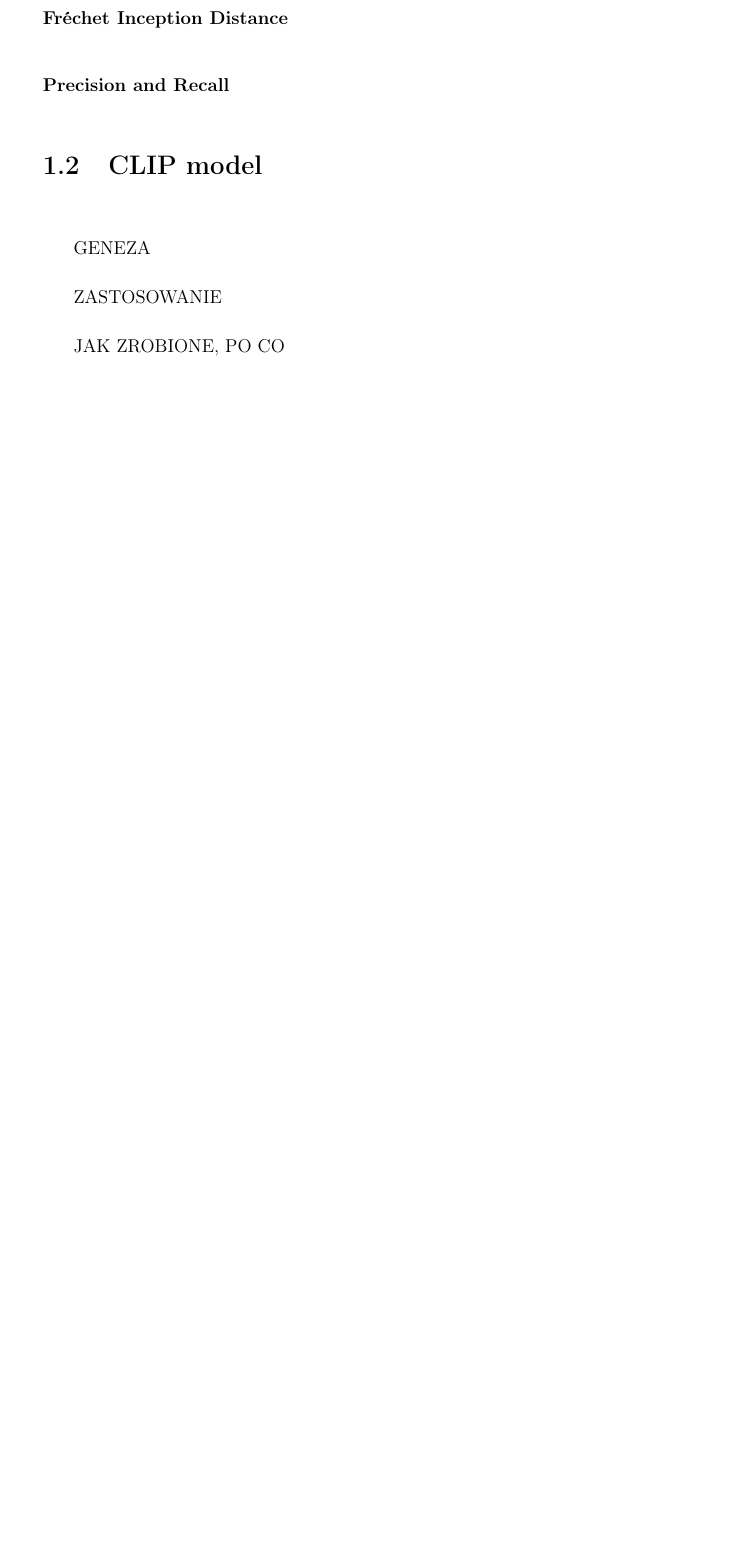
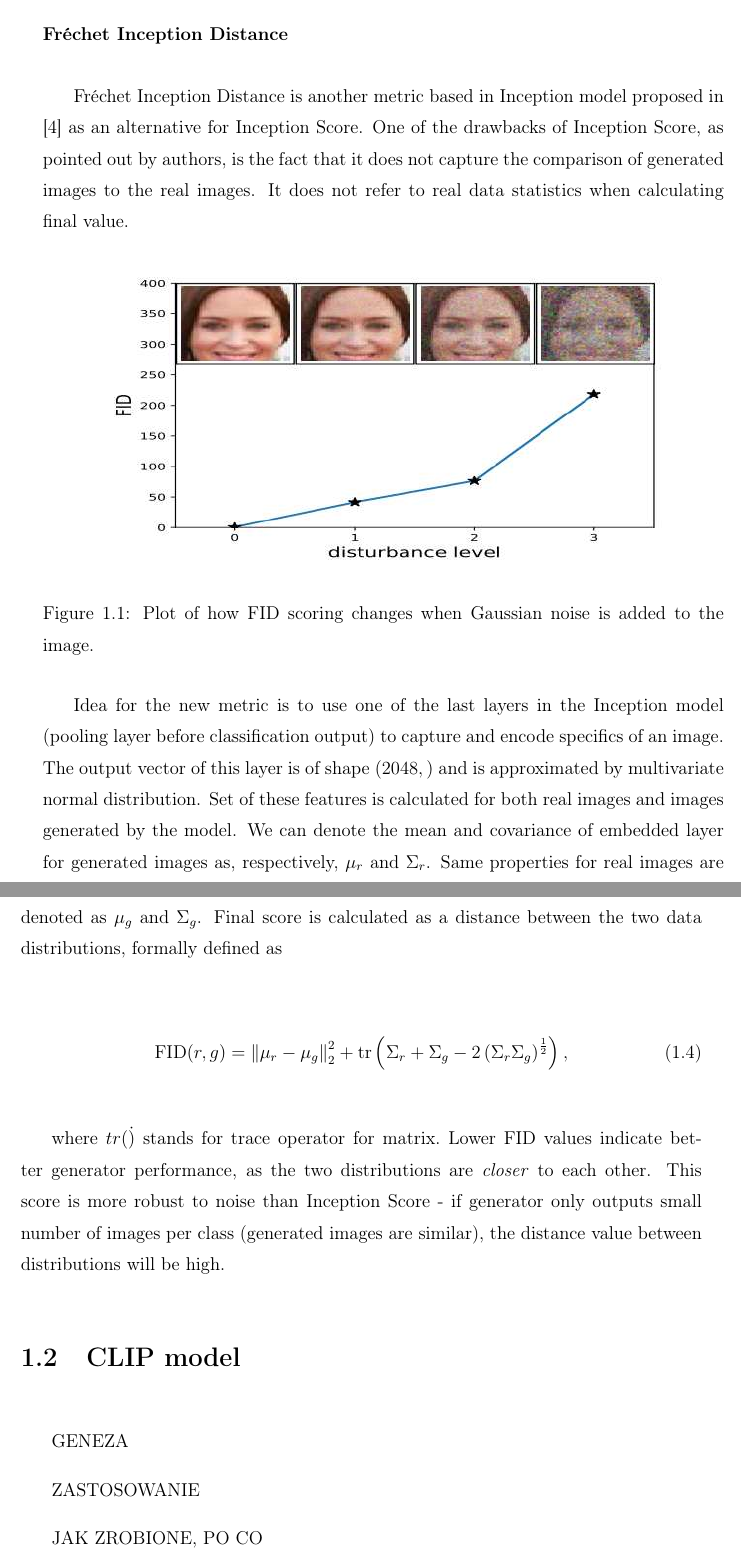
Before and after one commit to maciejdomagala/clip_gans, a LaTeX thesis (praca/praca.tex): part of page 7 of 25 before the commit and two parts of pages 7 and 8 of 26 after it, the two joined at a grey line, cut so that both start at the same text, the shorter picture padded with empty space. Compiled offline with pdfLaTeX.

Commit message:
praca FID update

```diff
--- a/praca/praca.tex
+++ b/praca/praca.tex
@@ -196,9 +200,23 @@
 
 \subsubsection*{Fr\'echet Inception Distance}
 
+Fr\'echet Inception Distance is another metric based in Inception model proposed in \cite{fid} as an alternative for Inception Score. One of the drawbacks of Inception Score, as pointed out by authors, is the fact that it does not capture the comparison of generated images to the real images. It does not refer to real data statistics when calculating final value.
 
 
-\subsubsection*{Precision and Recall}
+ \begin{figure}[ht!]
+     \centering
+     \includegraphics[scale=1.6]{figs/fid.eps}
+     \caption{Plot of how FID scoring changes when Gaussian noise is added to the image.}\label{Fig:FID}
+ \end{figure}
+
+Idea for the new metric is to use one of the last layers in the Inception model (pooling layer before classification output) to capture and encode specifics of an image. The output vector of this layer is of shape $(2048,)$ and is approximated by multivariate normal distribution. Set of these features is calculated for both real images and images generated by the model. We can denote the mean and covariance of embedded layer for generated images as, respectively, $\mu_{r}$ and  $\Sigma_{r}$. Same properties for real images are denoted as $\mu_{g}$ and $\Sigma_{g}$. Final score is calculated as a distance between the two data distributions, formally defined as
+
+\begin{equation}
+\operatorname{FID}(r, g)=\left\|\mu_{r}-\mu_{g}\right\|_{2}^{2}+\operatorname{tr}\left(\Sigma_{r}+\Sigma_{g}-2\left(\Sigma_{r} \Sigma_{g}\right)^{\frac{1}{2}}\right),
+\end{equation}
+
+where $tr(\dot)$ stands for trace operator for matrix.\
+Lower FID values indicate better generator performance, as the two distributions are \textit{closer} to each other. This score is more robust to noise than Inception Score - if generator only outputs small number of images per class (generated images are similar), the distance value between distributions will be high.
 
 \section{CLIP model}
 
```
Also changed, not shown: praca/figs/fid.PNG (added), praca/figs/fid.eps (added), praca/praca.pdf, praca/praca.tex (13 more changed lines), 5 other files.
